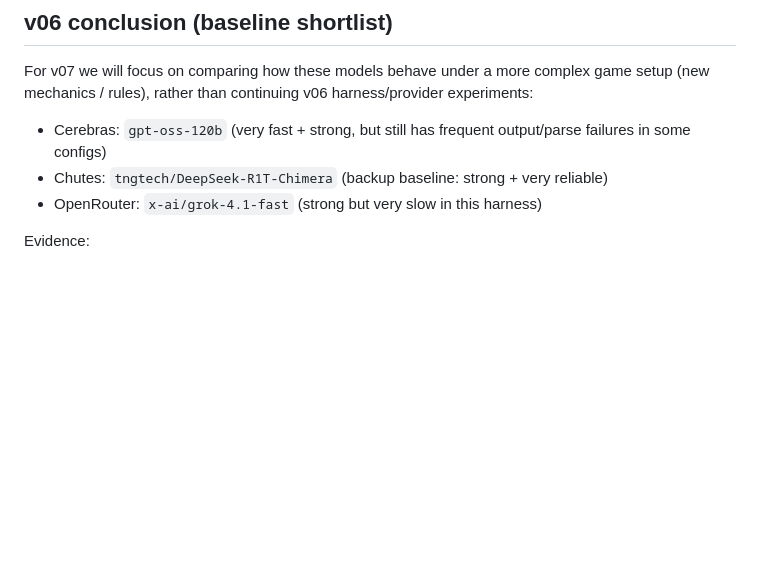
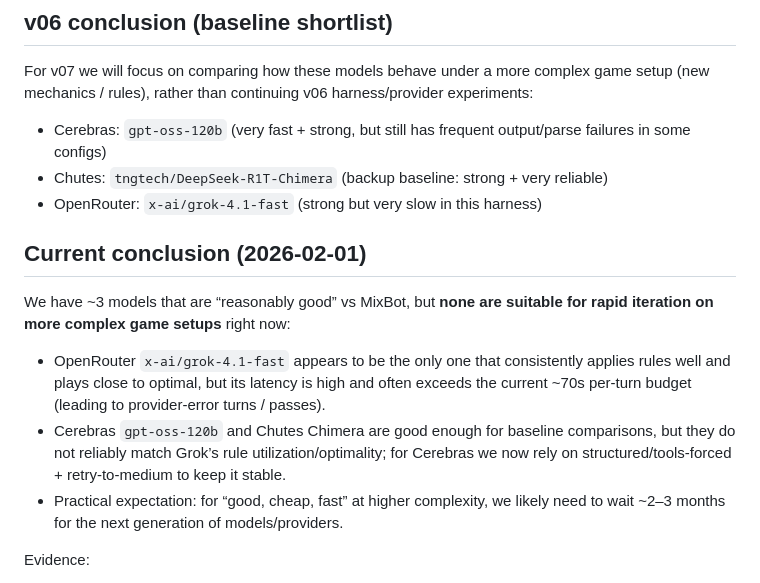
Before and after one commit to MykolaPinchuk/ASG, a Markdown page: HANDOFF.md, the part around the change. GitHub-like rendering; blank space fills up the shorter version.

Commit message:
agent08: checkpoint(docs): note model latency constraints

```diff
--- a/HANDOFF.md
+++ b/HANDOFF.md
@@ -18,6 +18,12 @@ For v07 we will focus on comparing how these models behave under a more complex
 - Cerebras: `gpt-oss-120b` (very fast + strong, but still has frequent output/parse failures in some configs)
 - Chutes: `tngtech/DeepSeek-R1T-Chimera` (backup baseline: strong + very reliable)
 - OpenRouter: `x-ai/grok-4.1-fast` (strong but very slow in this harness)
+
+## Current conclusion (2026-02-01)
+We have ~3 models that are “reasonably good” vs MixBot, but **none are suitable for rapid iteration on more complex game setups** right now:
+- OpenRouter `x-ai/grok-4.1-fast` appears to be the only one that consistently applies rules well and plays close to optimal, but its latency is high and often exceeds the current ~70s per-turn budget (leading to provider-error turns / passes).
+- Cerebras `gpt-oss-120b` and Chutes Chimera are good enough for baseline comparisons, but they do not reliably match Grok’s rule utilization/optimality; for Cerebras we now rely on structured/tools-forced + retry-to-medium to keep it stable.
+- Practical expectation: for “good, cheap, fast” at higher complexity, we likely need to wait ~2–3 months for the next generation of models/providers.
 
 Evidence:
 - Always-updated local performance snapshot: `performance.md` (generated via `npm run -s perf:top20`)
```
